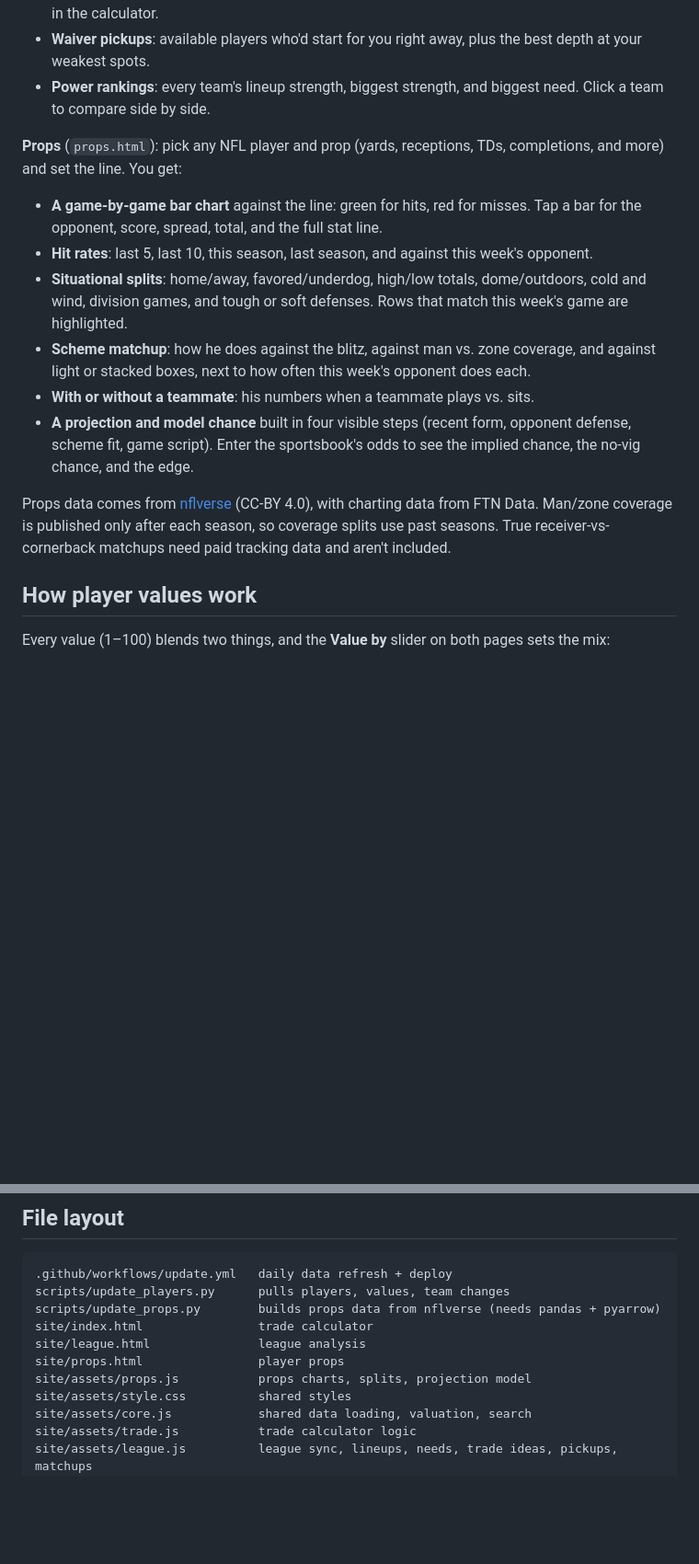
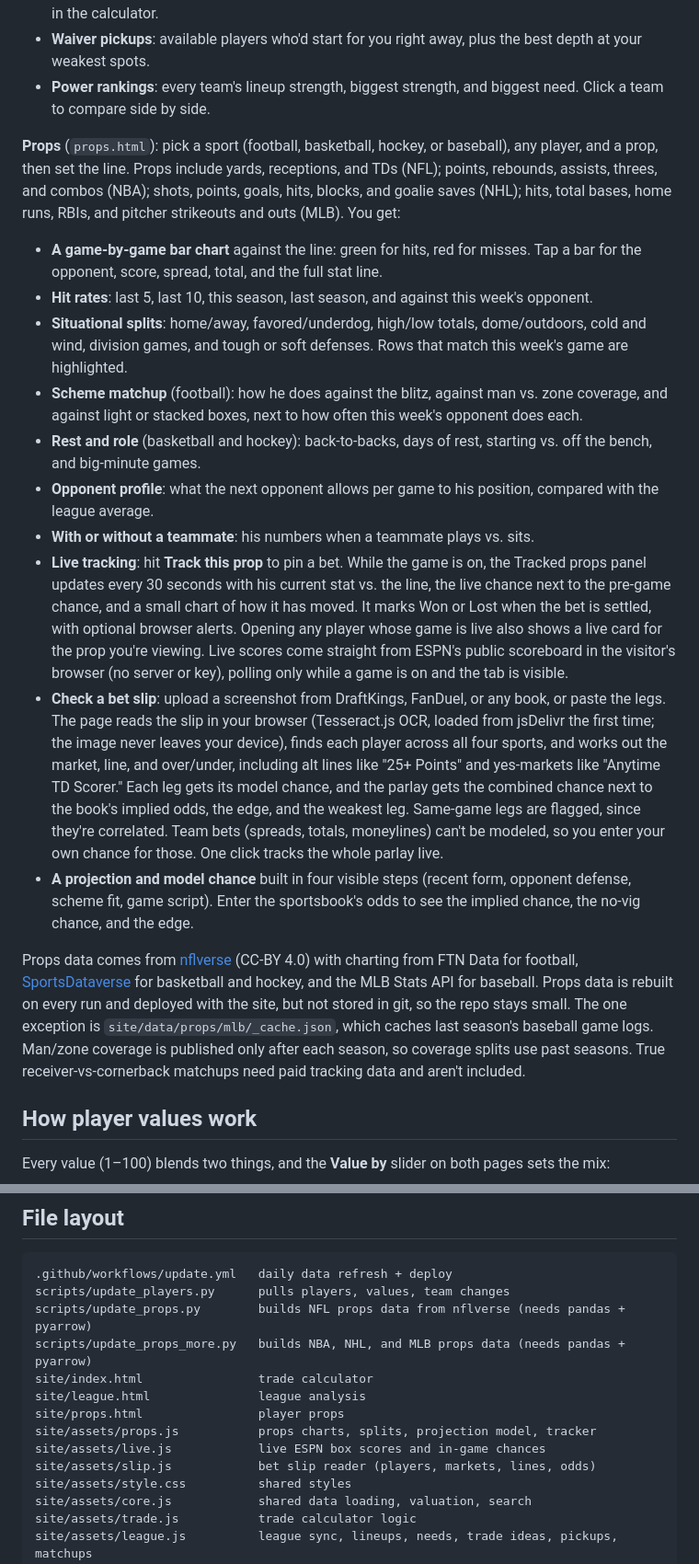
Before and after one commit to Lebron2004/Fantasy-Trade-Eval, a Markdown page: README.md, 2 parts joined by grey strips. Shown at 92% size. GitHub-like rendering; blank space fills up the shorter version.

````diff
--- a/README.md
+++ b/README.md
@@ -25,16 +25,20 @@ From then on it runs by itself every day at 11:00 UTC. To change the time, edit
 - **Waiver pickups**: available players who'd start for you right away, plus the best depth at your weakest spots.
 - **Power rankings**: every team's lineup strength, biggest strength, and biggest need. Click a team to compare side by side.
 
-**Props** (`props.html`): pick any NFL player and prop (yards, receptions, TDs, completions, and more) and set the line. You get:
+**Props** (`props.html`): pick a sport (football, basketball, hockey, or baseball), any player, and a prop, then set the line. Props include yards, receptions, and TDs (NFL); points, rebounds, assists, threes, and combos (NBA); shots, points, goals, hits, blocks, and goalie saves (NHL); hits, total bases, home runs, RBIs, and pitcher strikeouts and outs (MLB). You get:
 
 - **A game-by-game bar chart** against the line: green for hits, red for misses. Tap a bar for the opponent, score, spread, total, and the full stat line.
 - **Hit rates**: last 5, last 10, this season, last season, and against this week's opponent.
 - **Situational splits**: home/away, favored/underdog, high/low totals, dome/outdoors, cold and wind, division games, and tough or soft defenses. Rows that match this week's game are highlighted.
-- **Scheme matchup**: how he does against the blitz, against man vs. zone coverage, and against light or stacked boxes, next to how often this week's opponent does each.
+- **Scheme matchup** (football): how he does against the blitz, against man vs. zone coverage, and against light or stacked boxes, next to how often this week's opponent does each.
+- **Rest and role** (basketball and hockey): back-to-backs, days of rest, starting vs. off the bench, and big-minute games.
+- **Opponent profile**: what the next opponent allows per game to his position, compared with the league average.
 - **With or without a teammate**: his numbers when a teammate plays vs. sits.
+- **Live tracking**: hit **Track this prop** to pin a bet. While the game is on, the Tracked props panel updates every 30 seconds with his current stat vs. the line, the live chance next to the pre-game chance, and a small chart of how it has moved. It marks Won or Lost when the bet is settled, with optional browser alerts. Opening any player whose game is live also shows a live card for the prop you're viewing. Live scores come straight from ESPN's public scoreboard in the visitor's browser (no server or key), polling only while a game is on and the tab is visible.
+- **Check a bet slip**: upload a screenshot from DraftKings, FanDuel, or any book, or paste the legs. The page reads the slip in your browser (Tesseract.js OCR, loaded from jsDelivr the first time; the image never leaves your device), finds each player across all four sports, and works out the market, line, and over/under, including alt lines like "25+ Points" and yes-markets like "Anytime TD Scorer." Each leg gets its model chance, and the parlay gets the combined chance next to the book's implied odds, the edge, and the weakest leg. Same-game legs are flagged, since they're correlated. Team bets (spreads, totals, moneylines) can't be modeled, so you enter your own chance for those. One click tracks the whole parlay live.
 - **A projection and model chance** built in four visible steps (recent form, opponent defense, scheme fit, game script). Enter the sportsbook's odds to see the implied chance, the no-vig chance, and the edge.
 
-Props data comes from [nflverse](https://github.com/nflverse) (CC-BY 4.0), with charting data from FTN Data. Man/zone coverage is published only after each season, so coverage splits use past seasons. True receiver-vs-cornerback matchups need paid tracking data and aren't included.
+Props data comes from [nflverse](https://github.com/nflverse) (CC-BY 4.0) with charting from FTN Data for football, [SportsDataverse](https://github.com/sportsdataverse) for basketball and hockey, and the MLB Stats API for baseball. Props data is rebuilt on every run and deployed with the site, but not stored in git, so the repo stays small. The one exception is `site/data/props/mlb/_cache.json`, which caches last season's baseball game logs. Man/zone coverage is published only after each season, so coverage splits use past seasons. True receiver-vs-cornerback matchups need paid tracking data and aren't included.
 
 ## How player values work
 
@@ -131,11 +135,14 @@ cd site && python -m http.server 8000   # then open http://localhost:8000
 ```
 .github/workflows/update.yml   daily data refresh + deploy
 scripts/update_players.py      pulls players, values, team changes
-scripts/update_props.py        builds props data from nflverse (needs pandas + pyarrow)
+scripts/update_props.py        builds NFL props data from nflverse (needs pandas + pyarrow)
+scripts/update_props_more.py   builds NBA, NHL, and MLB props data (needs pandas + pyarrow)
 site/index.html                trade calculator
 site/league.html               league analysis
 site/props.html                player props
-site/assets/props.js           props charts, splits, projection model
+site/assets/props.js           props charts, splits, projection model, tracker
+site/assets/live.js            live ESPN box scores and in-game chances
+site/assets/slip.js            bet slip reader (players, markets, lines, odds)
 site/assets/style.css          shared styles
 site/assets/core.js            shared data loading, valuation, search
 site/assets/trade.js           trade calculator logic
````
Also changed, not shown: other parts of README.md (+1 -1 lines).
